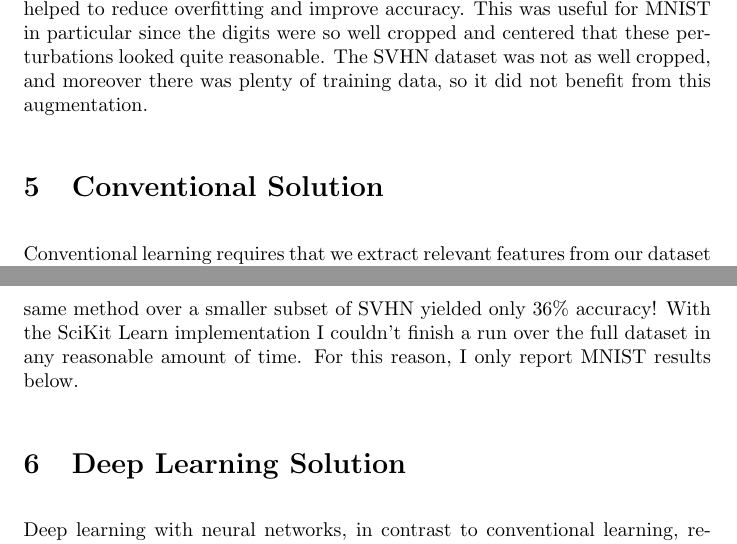
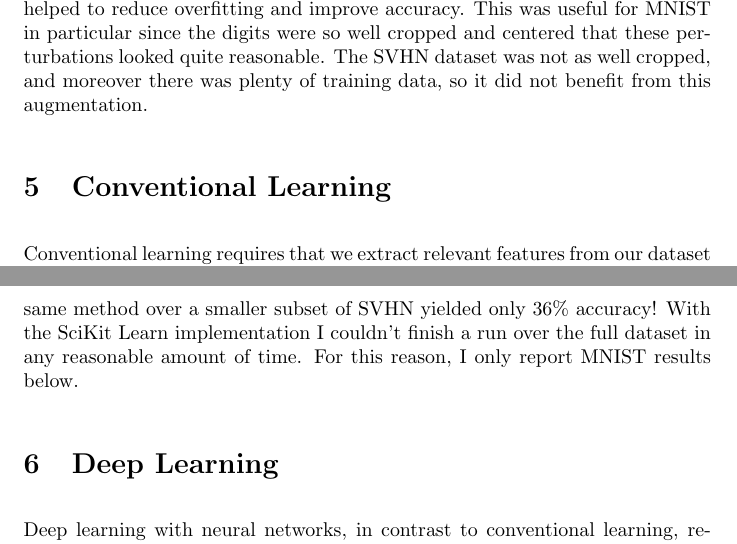
Before and after one commit to ejconlon/digits, a LaTeX document (report/report.tex): two parts of pages 5 and 6 of 9, joined at a grey line, cut so that both start at the same text. Compiled offline with pdfLaTeX.

```diff
--- a/report/report.tex
+++ b/report/report.tex
@@ -81,7 +81,7 @@
 
 For smaller datasets, augmentation with small coordinate transformations (scaling, translation, and rotation) of data in the preprocessed training set helped to reduce overfitting and improve accuracy. This was useful for MNIST in particular since the digits were so well cropped and centered that these perturbations looked quite reasonable. The SVHN dataset was not as well cropped, and moreover there was plenty of training data, so it did not benefit from this augmentation.
 
-\section{Conventional Solution}
+\section{Conventional Learning}
 
 Conventional learning requires that we extract relevant features from our dataset before learning. Sometimes this extraction can be minimal preprocessing (one-hotting, projecting, or rescaling) and sometimes it can be more extensive, especially in higher dimensional datasets. In the case of MNIST and SVHN, we are looking at 784- and 3072-dimensional input spaces, respectively. Even if we were to amass enough data to make learning that size space tractable, we might still suspect that there were more relevant lower-dimensional representations.
 
@@ -89,7 +89,7 @@
 
 Using a relatively untuned Support Vector Classifier with RBF kernel over HOG features from MNIST images yielded 72\% accuracy on the test set. The same method over a smaller subset of SVHN yielded only 36\% accuracy! With the SciKit Learn implementation I couldn't finish a run over the full dataset in any reasonable amount of time. For this reason, I only report MNIST results below.
 
-\section{Deep Learning Solution}
+\section{Deep Learning}
 
 Deep learning with neural networks, in contrast to conventional learning, requires no feature extraction step. One might think this would make things easy, but there are quite a few knobs to turn! I used a variant called a Convolutional Neural Network which uses multiple layers and channels of local convolutions, non-linear activations, and pooling to approximate patch-based features, followed by multiple fully-connected layers to classify based on those features.
 
```
Also changed, not shown: 1 other file.
